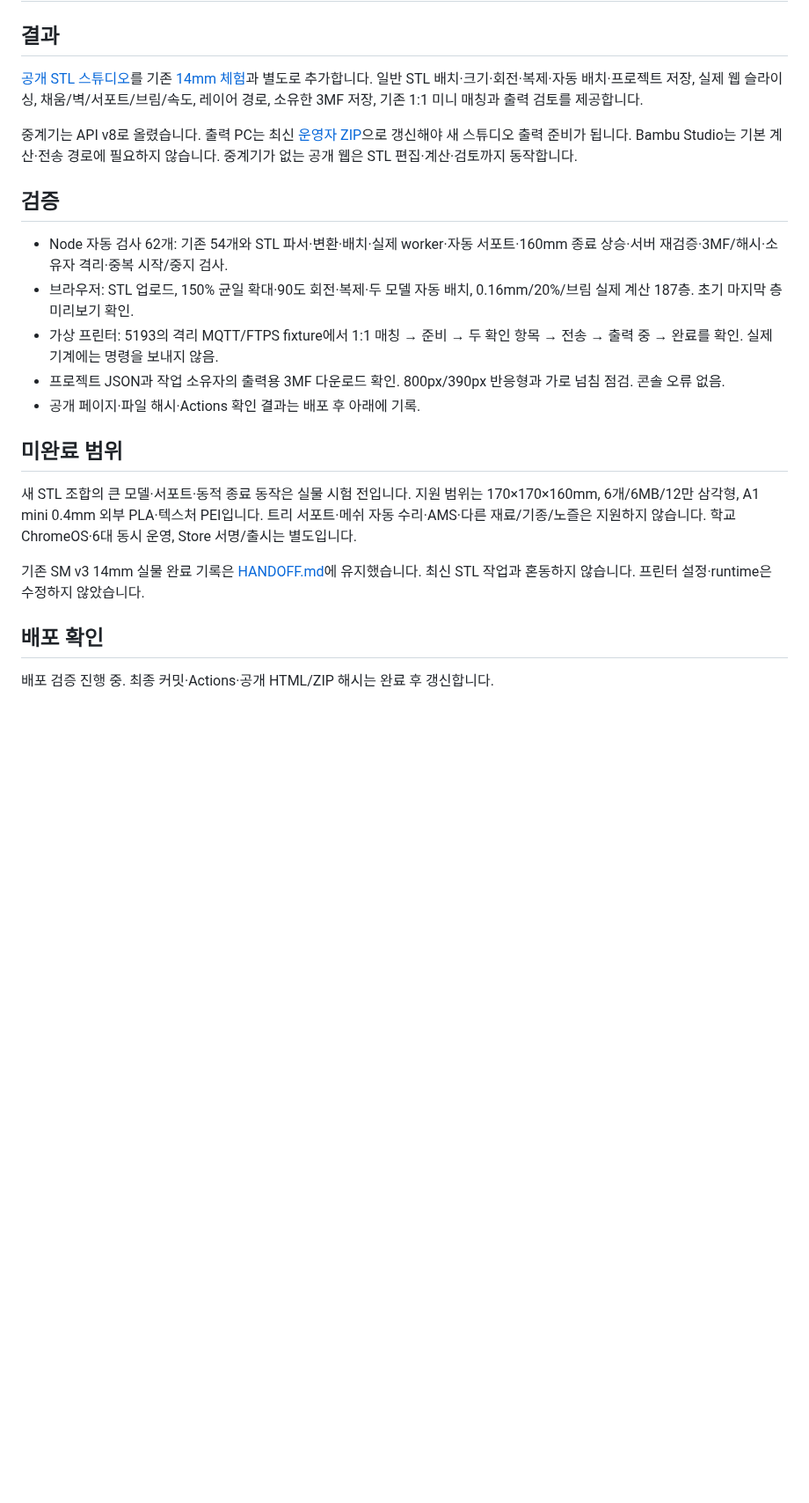
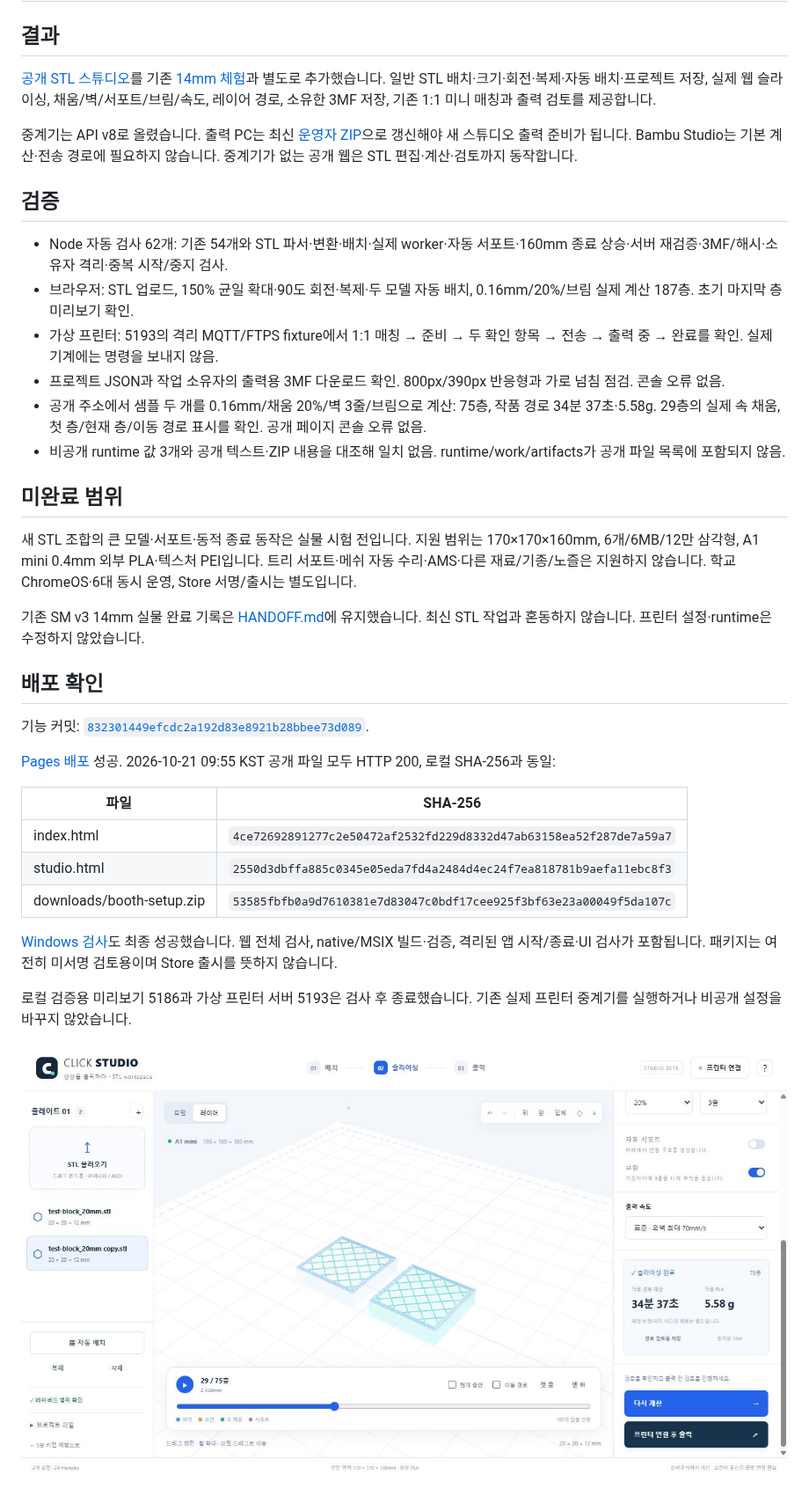
Before and after one commit to hichoni/3d-modeling, a Markdown page: docs/STL_STUDIO_RELEASE_2026-10-21.md, the part around the change. Shown at 88% size. GitHub-like rendering; pictures changed too: docs/images/stl-studio-2026-10-21.png (added); blank space fills up the shorter version.

Commit message:
Record verified STL studio deployment and handoff

```diff
--- a/docs/STL_STUDIO_RELEASE_2026-10-21.md
+++ b/docs/STL_STUDIO_RELEASE_2026-10-21.md
@@ -2,7 +2,7 @@
 
 ## 결과
 
-[공개 STL 스튜디오](https://hichoni.github.io/3d-modeling/studio.html)를 기존 [14mm 체험](https://hichoni.github.io/3d-modeling/)과 별도로 추가합니다. 일반 STL 배치·크기·회전·복제·자동 배치·프로젝트 저장, 실제 웹 슬라이싱, 채움/벽/서포트/브림/속도, 레이어 경로, 소유한 3MF 저장, 기존 1:1 미니 매칭과 출력 검토를 제공합니다.
+[공개 STL 스튜디오](https://hichoni.github.io/3d-modeling/studio.html)를 기존 [14mm 체험](https://hichoni.github.io/3d-modeling/)과 별도로 추가했습니다. 일반 STL 배치·크기·회전·복제·자동 배치·프로젝트 저장, 실제 웹 슬라이싱, 채움/벽/서포트/브림/속도, 레이어 경로, 소유한 3MF 저장, 기존 1:1 미니 매칭과 출력 검토를 제공합니다.
 
 중계기는 API v8로 올렸습니다. 출력 PC는 최신 [운영자 ZIP](https://hichoni.github.io/3d-modeling/downloads/booth-setup.zip)으로 갱신해야 새 스튜디오 출력 준비가 됩니다. Bambu Studio는 기본 계산·전송 경로에 필요하지 않습니다. 중계기가 없는 공개 웹은 STL 편집·계산·검토까지 동작합니다.
 
@@ -12,7 +12,8 @@
 - 브라우저: STL 업로드, 150% 균일 확대·90도 회전·복제·두 모델 자동 배치, 0.16mm/20%/브림 실제 계산 187층. 초기 마지막 층 미리보기 확인.
 - 가상 프린터: 5193의 격리 MQTT/FTPS fixture에서 1:1 매칭 → 준비 → 두 확인 항목 → 전송 → 출력 중 → 완료를 확인. 실제 기계에는 명령을 보내지 않음.
 - 프로젝트 JSON과 작업 소유자의 출력용 3MF 다운로드 확인. 800px/390px 반응형과 가로 넘침 점검. 콘솔 오류 없음.
-- 공개 페이지·파일 해시·Actions 확인 결과는 배포 후 아래에 기록.
+- 공개 주소에서 샘플 두 개를 0.16mm/채움 20%/벽 3줄/브림으로 계산: 75층, 작품 경로 34분 37초·5.58g. 29층의 실제 속 채움, 첫 층/현재 층/이동 경로 표시를 확인. 공개 페이지 콘솔 오류 없음.
+- 비공개 runtime 값 3개와 공개 텍스트·ZIP 내용을 대조해 일치 없음. runtime/work/artifacts가 공개 파일 목록에 포함되지 않음.
 
 ## 미완료 범위
 
@@ -22,4 +23,18 @@
 
 ## 배포 확인
 
-배포 검증 진행 중. 최종 커밋·Actions·공개 HTML/ZIP 해시는 완료 후 갱신합니다.
+기능 커밋: [`832301449efcdc2a192d83e8921b28bbee73d089`](https://github.com/hichoni/3d-modeling/commit/832301449efcdc2a192d83e8921b28bbee73d089).
+
+[Pages 배포](https://github.com/hichoni/3d-modeling/actions/runs/39524113443) 성공. 2026-10-21 09:55 KST 공개 파일 모두 HTTP 200, 로컬 SHA-256과 동일:
+
+| 파일 | SHA-256 |
+| --- | --- |
+| index.html | `4ce72692891277c2e50472af2532fd229d8332d47ab63158ea52f287de7a59a7` |
+| studio.html | `2550d3dbffa885c0345e05eda7fd4a2484d4ec24f7ea818781b9aefa11ebc8f3` |
+| downloads/booth-setup.zip | `53585fbfb0a9d7610381e7d83047c0bdf17cee925f3bf63e23a00049f5da107c` |
+
+[Windows 검사](https://github.com/hichoni/3d-modeling/actions/runs/39524113940)도 최종 성공했습니다. 웹 전체 검사, native/MSIX 빌드·검증, 격리된 앱 시작/종료·UI 검사가 포함됩니다. 패키지는 여전히 미서명 검토용이며 Store 출시를 뜻하지 않습니다.
+
+로컬 검증용 미리보기 5186과 가상 프린터 서버 5193은 검사 후 종료했습니다. 기존 실제 프린터 중계기를 실행하거나 비공개 설정을 바꾸지 않았습니다.
+
+![배포된 STL 스튜디오 실제 29층 미리보기](images/stl-studio-2026-10-21.png)
```
Also changed, not shown: docs/HANDOFF.md (+3 -1 lines).
